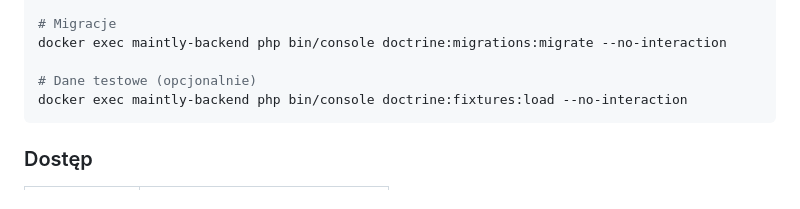
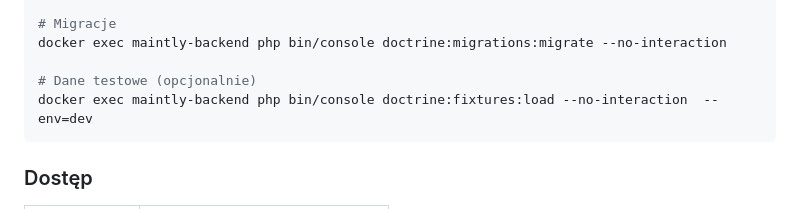
Before and after one commit to Waither/Maintly, a Markdown page: README.md, the part around the change. GitHub-like rendering.

Commit message:
fix: update README for loading test data in development environment

````diff
--- a/README.md
+++ b/README.md
@@ -110,7 +110,7 @@ docker exec maintly-backend php bin/console lexik:jwt:generate-keypair --skip-if
 docker exec maintly-backend php bin/console doctrine:migrations:migrate --no-interaction
 
 # Dane testowe (opcjonalnie)
-docker exec maintly-backend php bin/console doctrine:fixtures:load --no-interaction
+docker exec maintly-backend php bin/console doctrine:fixtures:load --no-interaction  --env=dev
 ```
 
 ### Dostęp
````
